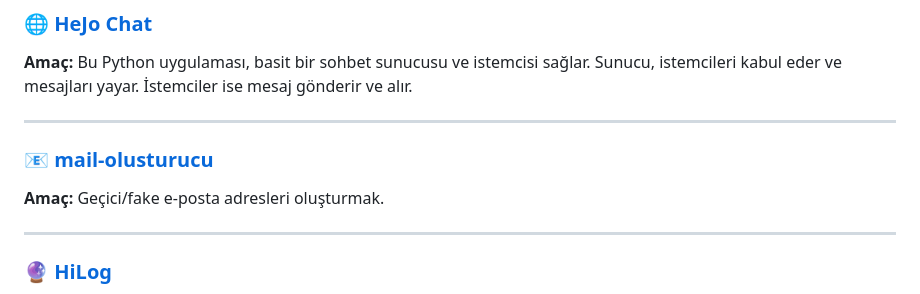
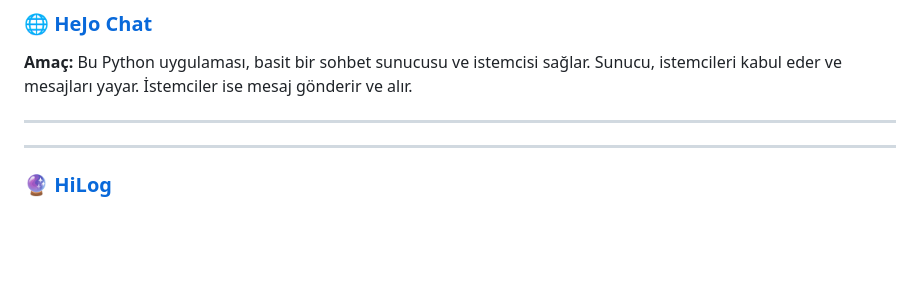
Before and after one commit to yoskasss/tool, a Markdown page: README.md, the part around the change. Drawn GitHub-style; blank space fills up the shorter version.

```diff
--- a/README.md
+++ b/README.md
@@ -38,11 +38,6 @@ dosya şifreleme/şifre çözme.
 
 ---
 
-
-
-### 📧 [mail-olusturucu](./mail-olusturucu)
-
-**Amaç:** Geçici/fake e-posta adresleri oluşturmak.
 
 ---
 
```
